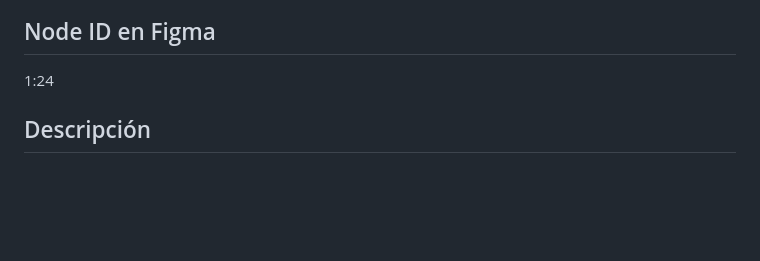
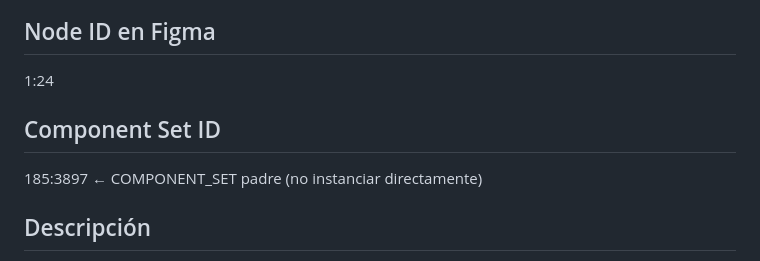
Before and after one commit to prcacn/DS-Engine-Core, a Markdown page: engine/contracts/filter-bar.md, the part around the change. Drawn GitHub-style; blank space fills up the shorter version.

Commit message:
docs: añadir set_id 185:3897 al contrato filter-bar — hijo instanciable: 1:24

```diff
--- a/engine/contracts/filter-bar.md
+++ b/engine/contracts/filter-bar.md
@@ -2,6 +2,9 @@
 
 ## Node ID en Figma
 1:24
+
+## Component Set ID
+185:3897  ← COMPONENT_SET padre (no instanciar directamente)
 
 ## Descripción
 Barra de filtros con chips seleccionables. Permite al usuario filtrar el contenido de una lista sin abandonar la pantalla. Siempre va justo debajo del `navigation-header`.
```
